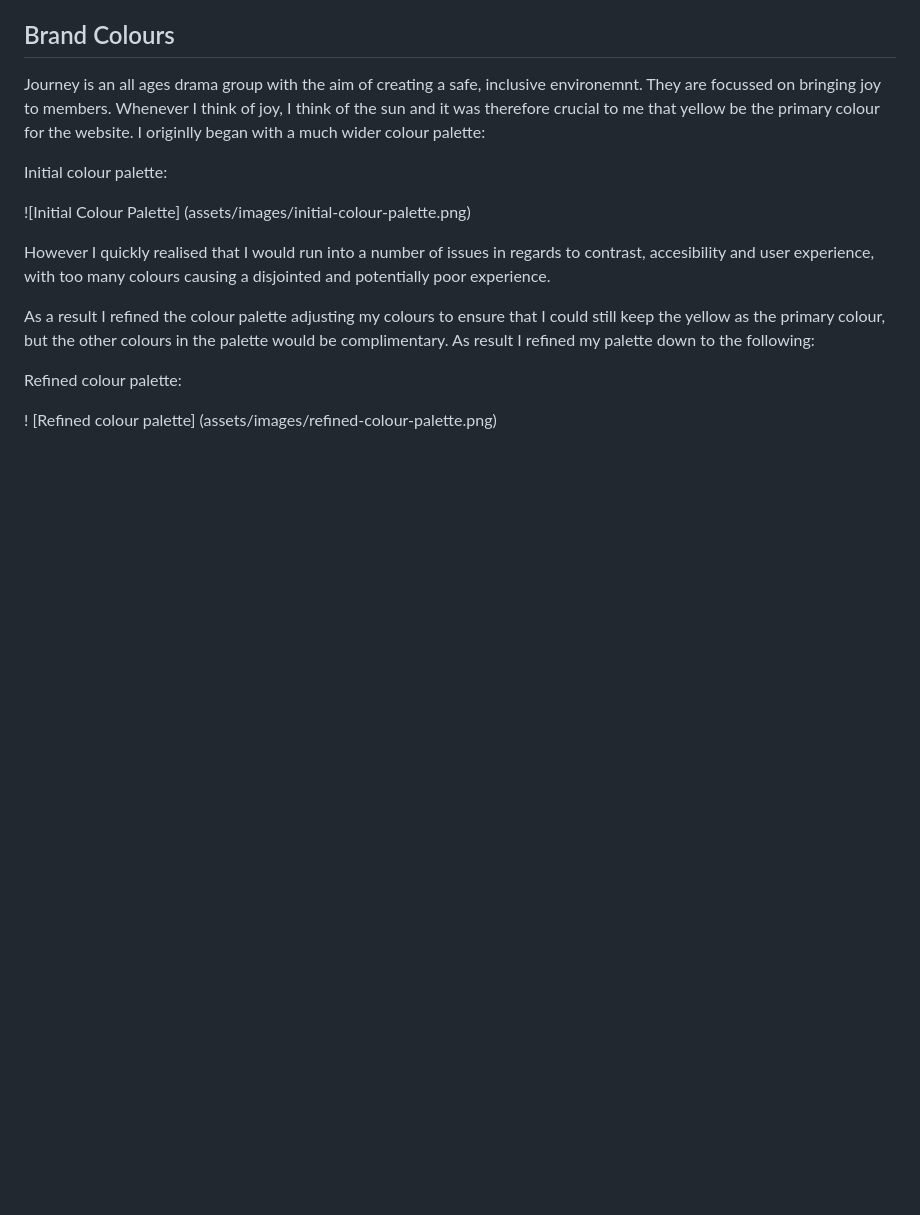
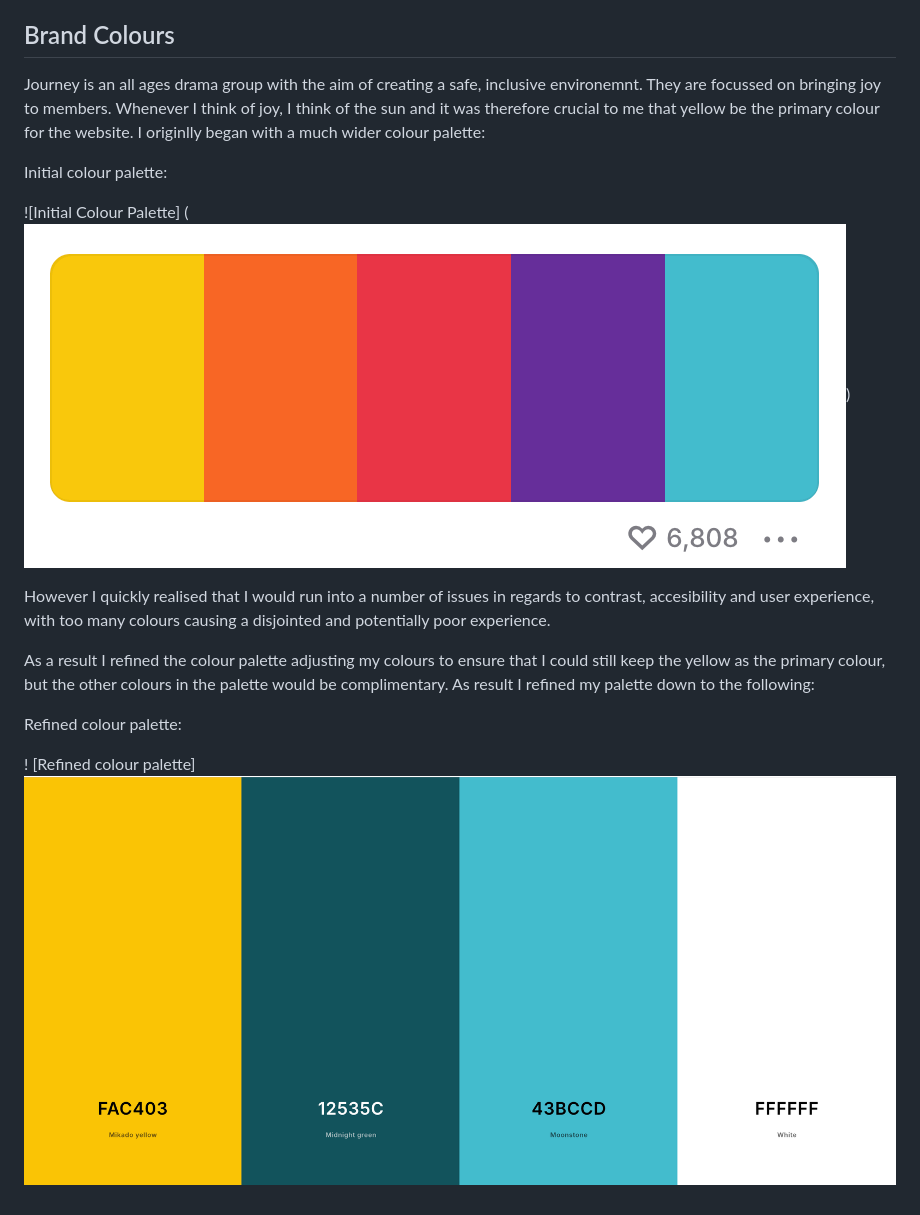
Before and after one commit to foster95/journey, a Markdown page: README.md, the part around the change. Rendered like a GitHub page; blank space fills up the shorter version.

Commit message:
Add images for color palettes to readme

```diff
--- a/README.md
+++ b/README.md
@@ -43,7 +43,7 @@ Journey is an all ages drama group with the aim of creating a safe, inclusive en
 
 Initial colour palette:
 
-![Initial Colour Palette] (assets/images/initial-colour-palette.png)
+![Initial Colour Palette] (![assets/images/initial-colour-palette.png](https://github.com/foster95/journey/blob/main/assets/images/initial-colour-palette.png))
 
 However I quickly realised that I would run into a number of issues in regards to contrast, accesibility and user experience, with too many colours causing a disjointed and potentially poor experience.
 
@@ -51,4 +51,4 @@ As a result I refined the colour palette adjusting my colours to ensure that I c
 
 Refined colour palette:
 
-! [Refined colour palette] (assets/images/refined-colour-palette.png)
+! [Refined colour palette] ![(assets/images/refined-colour-palette.png)](https://github.com/foster95/journey/blob/main/assets/images/refined-colour-palette.png)
```
